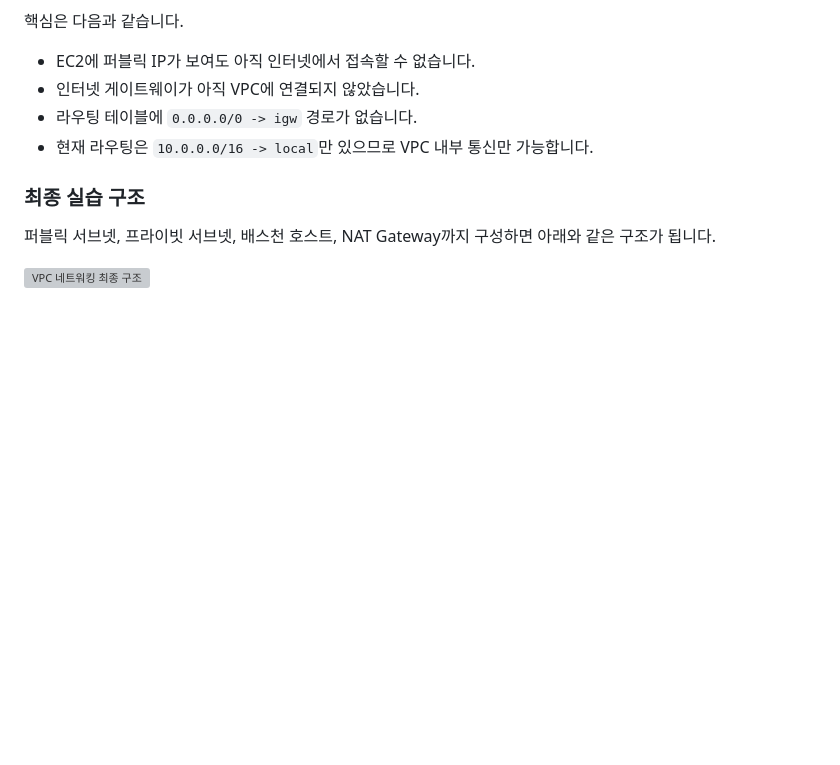
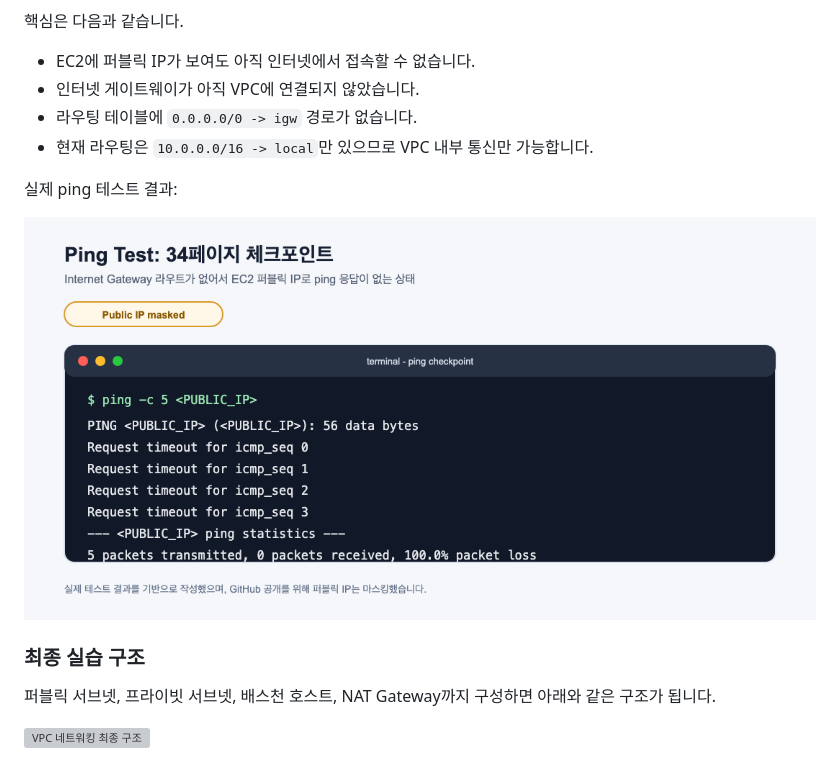
Before and after one commit to wildyoung/AWS, a Markdown page: networking/README.md, the part around the change. Drawn GitHub-style; pictures changed too: networking/images/ping-test-checkpoint.png (added); blank space fills up the shorter version; grey boxes are pictures that could not be loaded.

Commit message:
docs: add networking ping test capture

```diff
--- a/networking/README.md
+++ b/networking/README.md
@@ -16,6 +16,10 @@ AWS VPC에서 퍼블릭 서브넷과 프라이빗 서브넷이 어떻게 나뉘
 - 인터넷 게이트웨이가 아직 VPC에 연결되지 않았습니다.
 - 라우팅 테이블에 `0.0.0.0/0 -> igw` 경로가 없습니다.
 - 현재 라우팅은 `10.0.0.0/16 -> local`만 있으므로 VPC 내부 통신만 가능합니다.
+
+실제 ping 테스트 결과:
+
+![34페이지 ping 테스트 결과](images/ping-test-checkpoint.png)
 
 ### 최종 실습 구조
 
```
Also changed, not shown: 1 other file.
